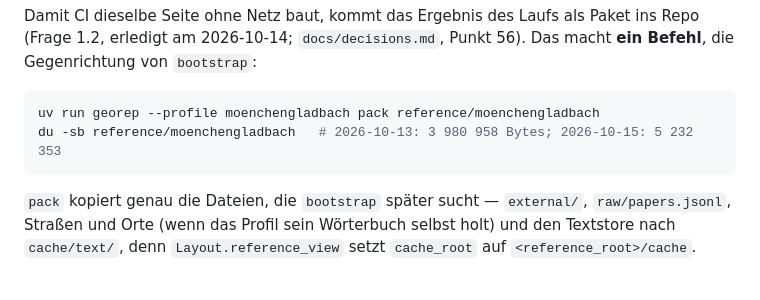
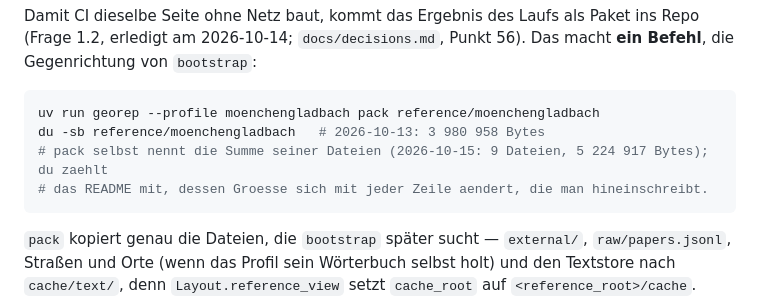
Before and after one commit to konradvoelkel/geographic-representation-dus, a Markdown page: docs/runbook-stadt.md, the part around the change. Drawn GitHub-style; blank space fills up the shorter version.

Commit message:
Paketgroesse im Runbook ohne Selbstbezug nennen
Die Zahl hinter du -sb war im selben Commit schon wieder falsch: du zaehlt das
README mit, und das README nennt die Zahl. Jede Zeile, die jemand hineinschreibt,
macht sie ungueltig -- 5 232 353 wurde 5 233 747, nur weil die Doku der Phase 2
dazukam.

Jetzt nennt das Runbook die Summe, die pack selbst druckt (9 Dateien,
5 224 917 Bytes am 2026-10-15), und sagt dazu, warum du eine andere Zahl
zeigt.

Co-Authored-By: Claude Fable 5.1 <noreply@anthropic.com>

````diff
--- a/docs/runbook-stadt.md
+++ b/docs/runbook-stadt.md
@@ -332,7 +332,9 @@ Gegenrichtung von `bootstrap`:
 
 ```bash
 uv run georep --profile moenchengladbach pack reference/moenchengladbach
-du -sb reference/moenchengladbach   # 2026-10-13: 3 980 958 Bytes; 2026-10-15: 5 232 353
+du -sb reference/moenchengladbach   # 2026-10-13: 3 980 958 Bytes
+# pack selbst nennt die Summe seiner Dateien (2026-10-15: 9 Dateien, 5 224 917 Bytes); du zaehlt
+# das README mit, dessen Groesse sich mit jeder Zeile aendert, die man hineinschreibt.
 ```
 
 `pack` kopiert genau die Dateien, die `bootstrap` später sucht — `external/`, `raw/papers.jsonl`,
````
